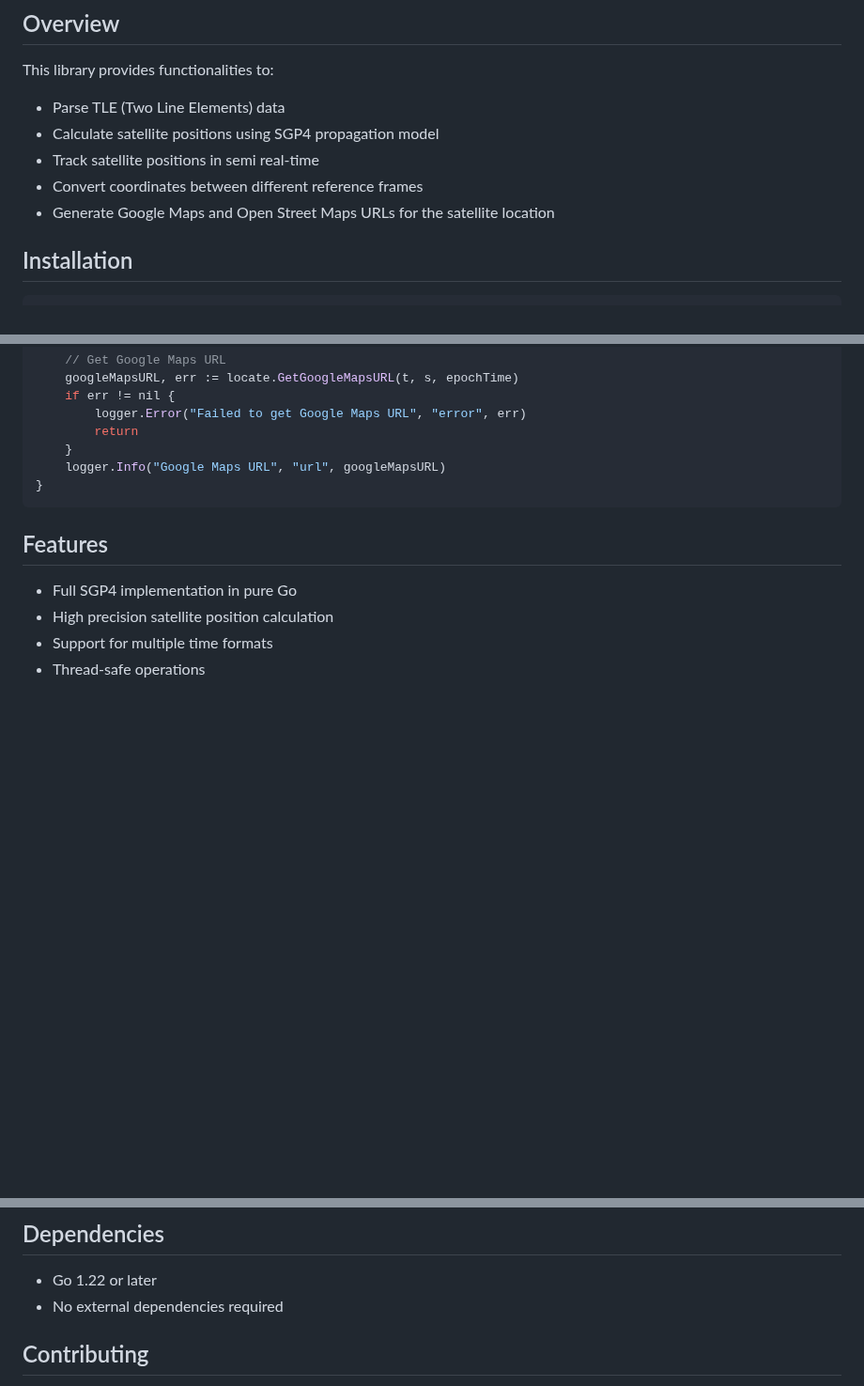
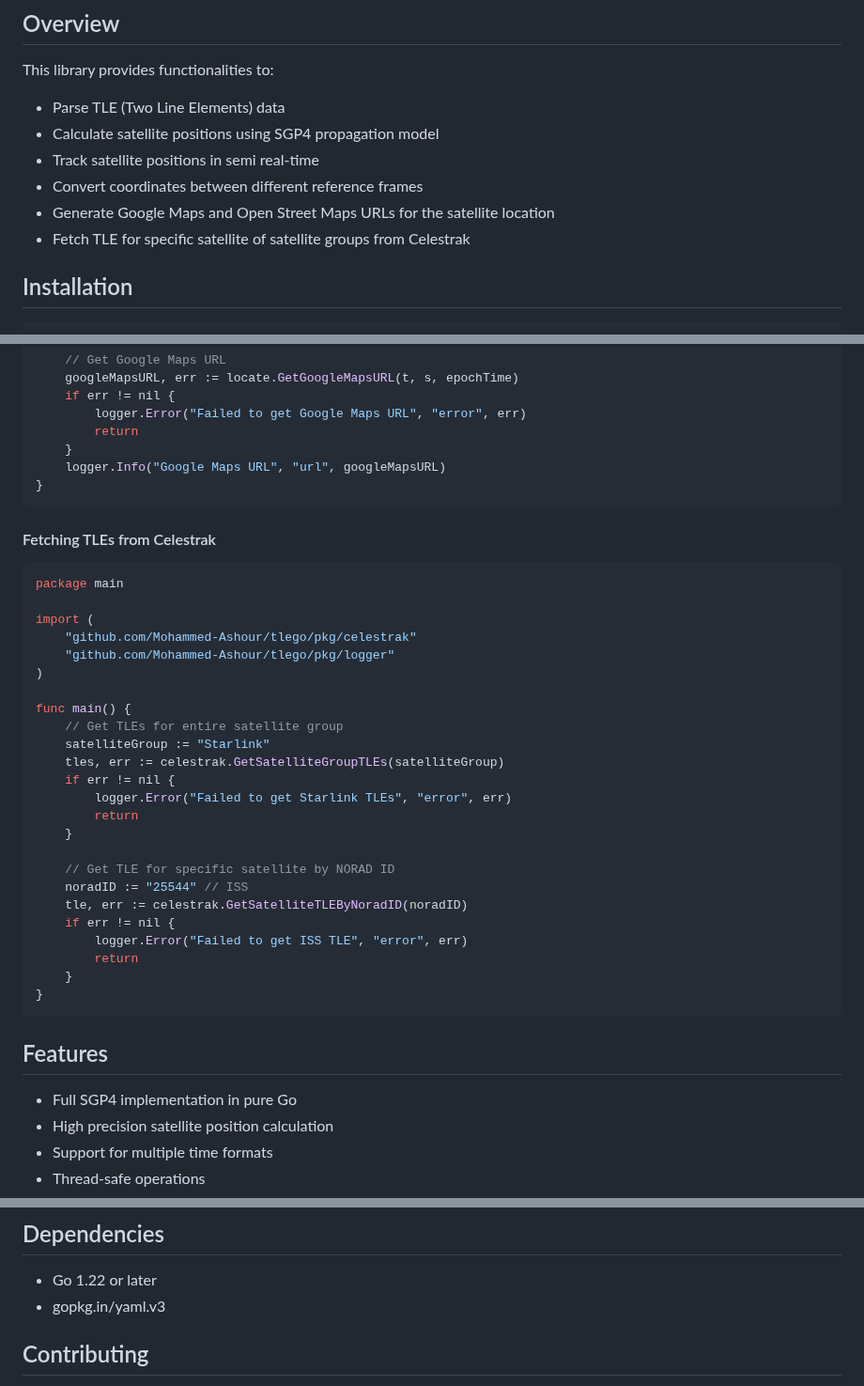
Before and after one commit to Mohammed-Ashour/tlego, a Markdown page: readme.md, 3 parts joined by grey strips. Shown at 94% size. Rendered like a GitHub page; blank space fills up the shorter version.

Commit message:
Update README to include Celestrak TLE fetching functionality and example usage

````diff
--- a/readme.md
+++ b/readme.md
@@ -10,7 +10,7 @@ This library provides functionalities to:
 - Track satellite positions in semi real-time
 - Convert coordinates between different reference frames
 - Generate Google Maps and Open Street Maps URLs for the satellite location
-
+- Fetch TLE for specific satellite of satellite groups from Celestrak
 
 
 ## Installation
@@ -110,6 +110,34 @@ func main() {
     logger.Info("Google Maps URL", "url", googleMapsURL)
 }
 ```
+
+#### Fetching TLEs from Celestrak
+```go
+package main
+
+import (
+    "github.com/Mohammed-Ashour/tlego/pkg/celestrak"
+    "github.com/Mohammed-Ashour/tlego/pkg/logger"
+)
+
+func main() {
+    // Get TLEs for entire satellite group
+    satelliteGroup := "Starlink"
+    tles, err := celestrak.GetSatelliteGroupTLEs(satelliteGroup)
+    if err != nil {
+        logger.Error("Failed to get Starlink TLEs", "error", err)
+        return
+    }
+
+    // Get TLE for specific satellite by NORAD ID
+    noradID := "25544" // ISS
+    tle, err := celestrak.GetSatelliteTLEByNoradID(noradID)
+    if err != nil {
+        logger.Error("Failed to get ISS TLE", "error", err)
+        return
+    }
+}
+```
 ## Features
 
 - Full SGP4 implementation in pure Go
@@ -121,7 +149,7 @@ func main() {
 
 ## Dependencies
 - Go 1.22 or later
-- No external dependencies required
+- gopkg.in/yaml.v3
 
 ## Contributing
 - Fork the repository
````
